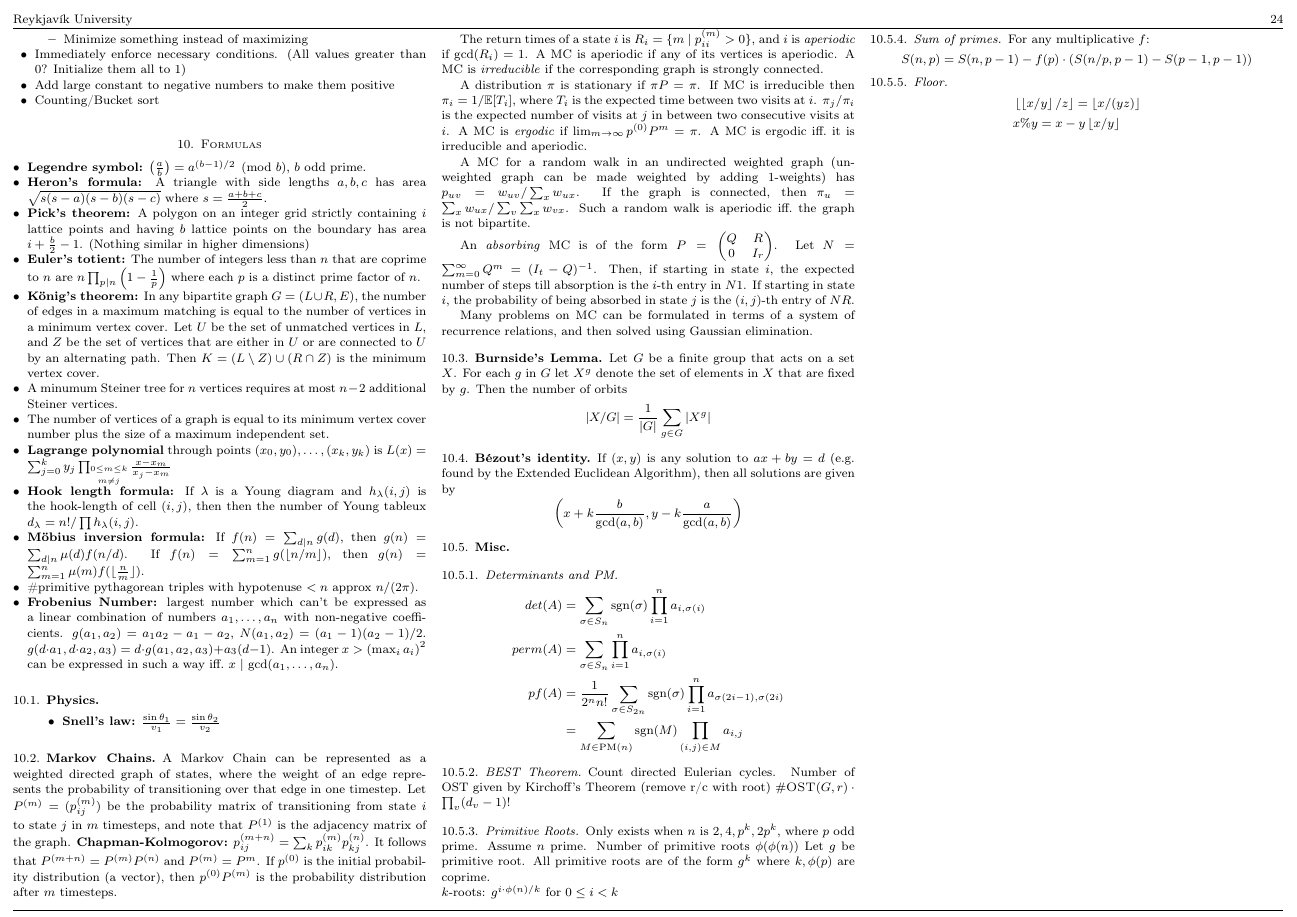
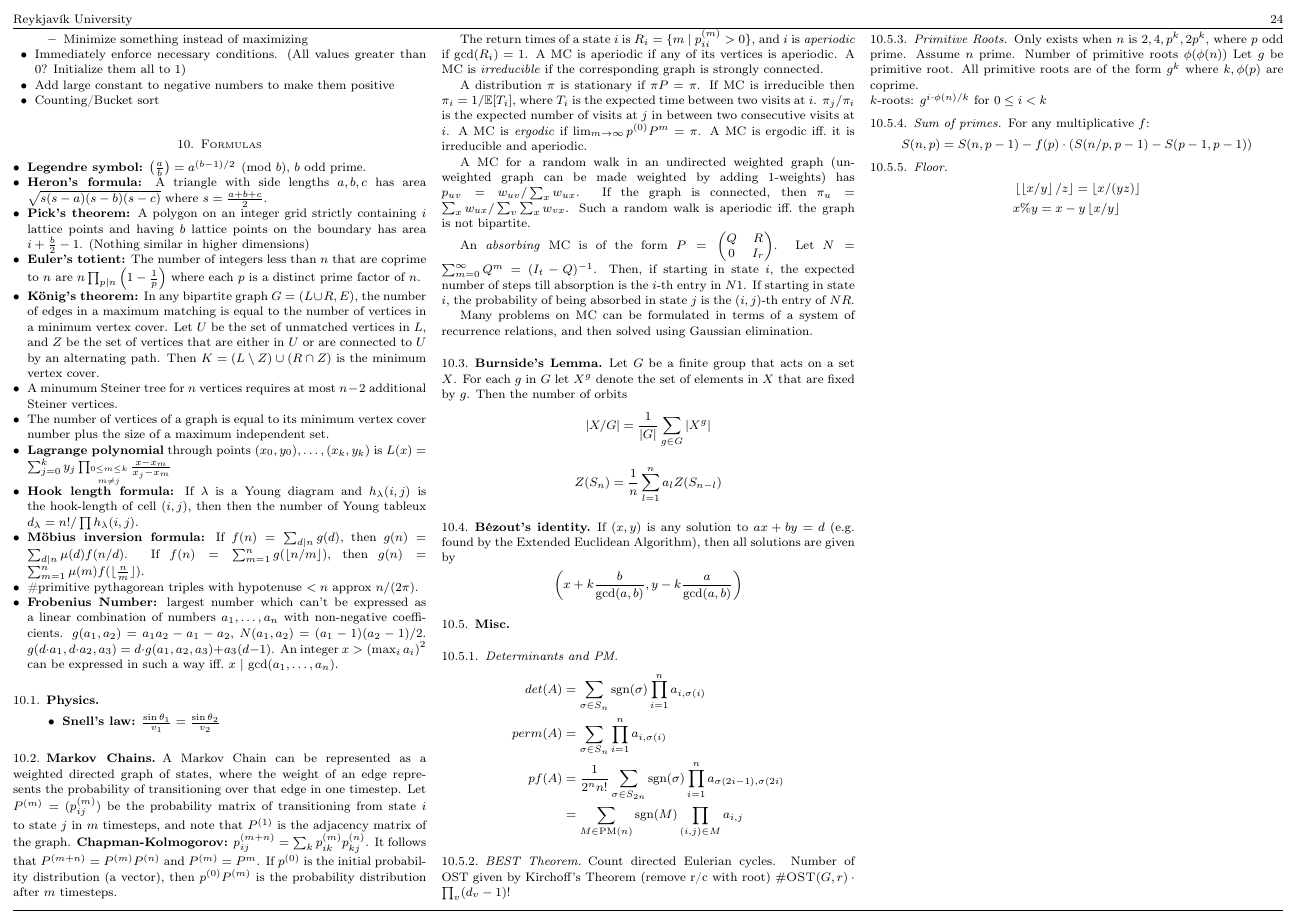
Before and after one commit to SuprDewd/CompetitiveProgramming, a LaTeX paper (comprog.tex): page 24 of 25. The pictures show the PDF file comprog.pdf that the author committed with the source.

Commit message:
add cycle index for S_n

```diff
--- a/comprog.tex
+++ b/comprog.tex
@@ -1196,6 +1196,10 @@
             let $X^g$ denote the set of elements in $X$ that are fixed by $g$. Then
             the number of orbits \[ |X/G| = \frac{1}{|G|} \sum_{g\in G} |X^g| \]
 
+            \[
+                Z(S_n) = \frac{1}{n} \sum_{l=1}^n a_l Z(S_{n-l})
+            \]
+
         \subsection{Bézout's identity}
             If $(x,y)$ is any solution to $ax+by=d$ (e.g.\ found by the Extended
             Euclidean Algorithm), then all solutions are given by \[
```
Also changed, not shown: comprog.pdf.
